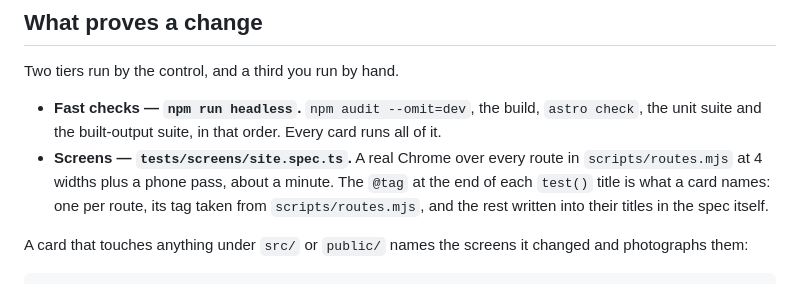
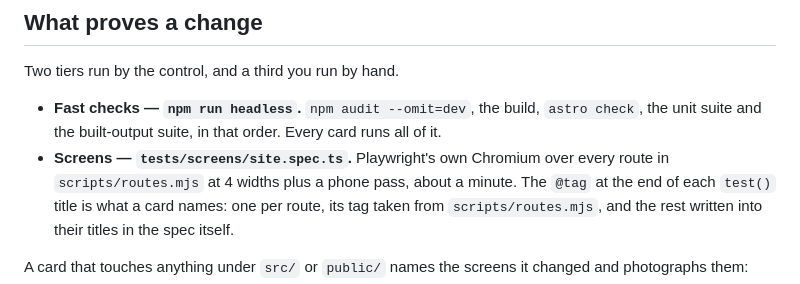
Before and after one commit to metekaplangit/solo-developer-portfolio-website, a Markdown page: CLAUDE.md, the part around the change. Drawn GitHub-style.

Commit message:
CLAUDE.md said the screen suite drives a real Chrome
Since v0.67.1 every screen tool runs Playwright's own Chromium through
scripts/browsers.mjs and refuses the installed Chrome (issue 0027). The line
now says so, so no session sets the installed Chrome to satisfy it.

Co-Authored-By: Claude Opus 5.5 <noreply@anthropic.com>

```diff
--- a/CLAUDE.md
+++ b/CLAUDE.md
@@ -81,8 +81,8 @@ Two tiers run by the control, and a third you run by hand.
 - **Fast checks — `npm run headless`.** `npm audit --omit=dev`, the build,
   `astro check`, the unit suite and the built-output suite, in that order.
   Every card runs all of it.
-- **Screens — `tests/screens/site.spec.ts`.** A real Chrome over every route in
-  `scripts/routes.mjs` at 4 widths plus a phone pass, about a minute. The `@tag`
+- **Screens — `tests/screens/site.spec.ts`.** Playwright's own Chromium over every
+  route in `scripts/routes.mjs` at 4 widths plus a phone pass, about a minute. The `@tag`
   at the end of each `test()` title is what a card names: one per route, its tag
   taken from `scripts/routes.mjs`, and the rest written into their titles in the
   spec itself.
```
